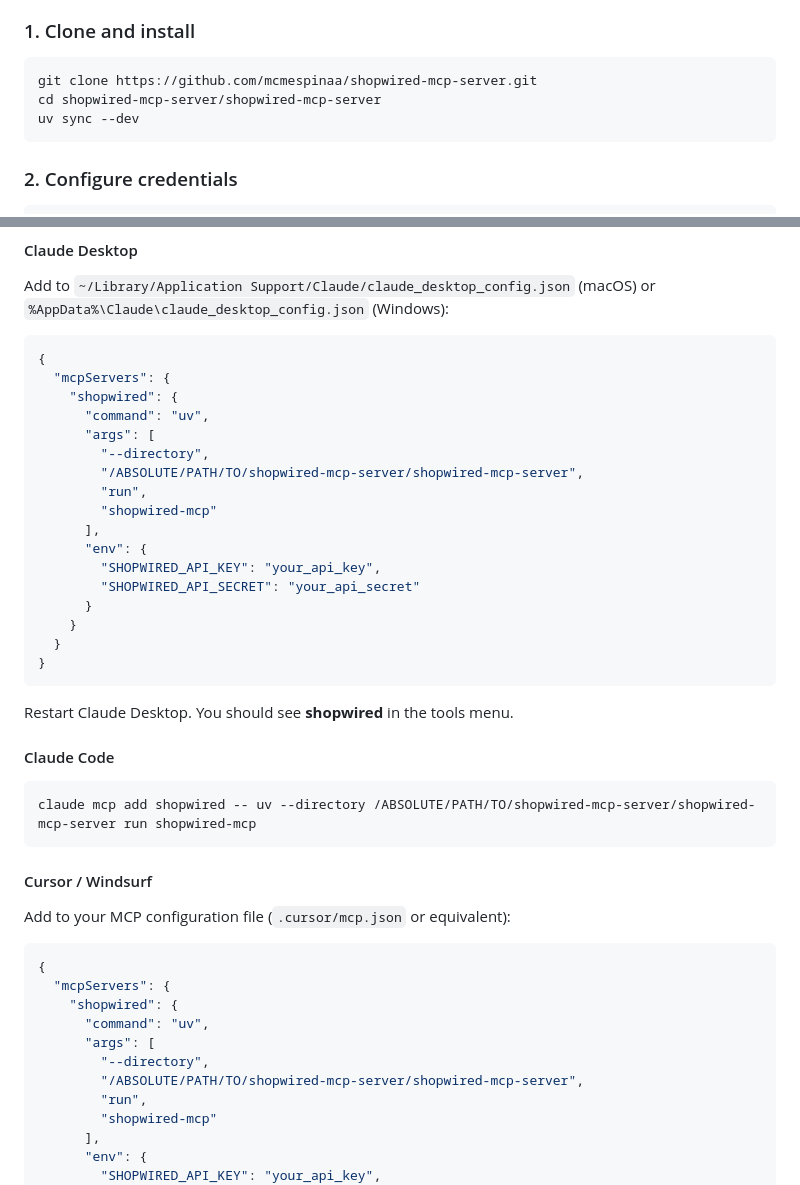
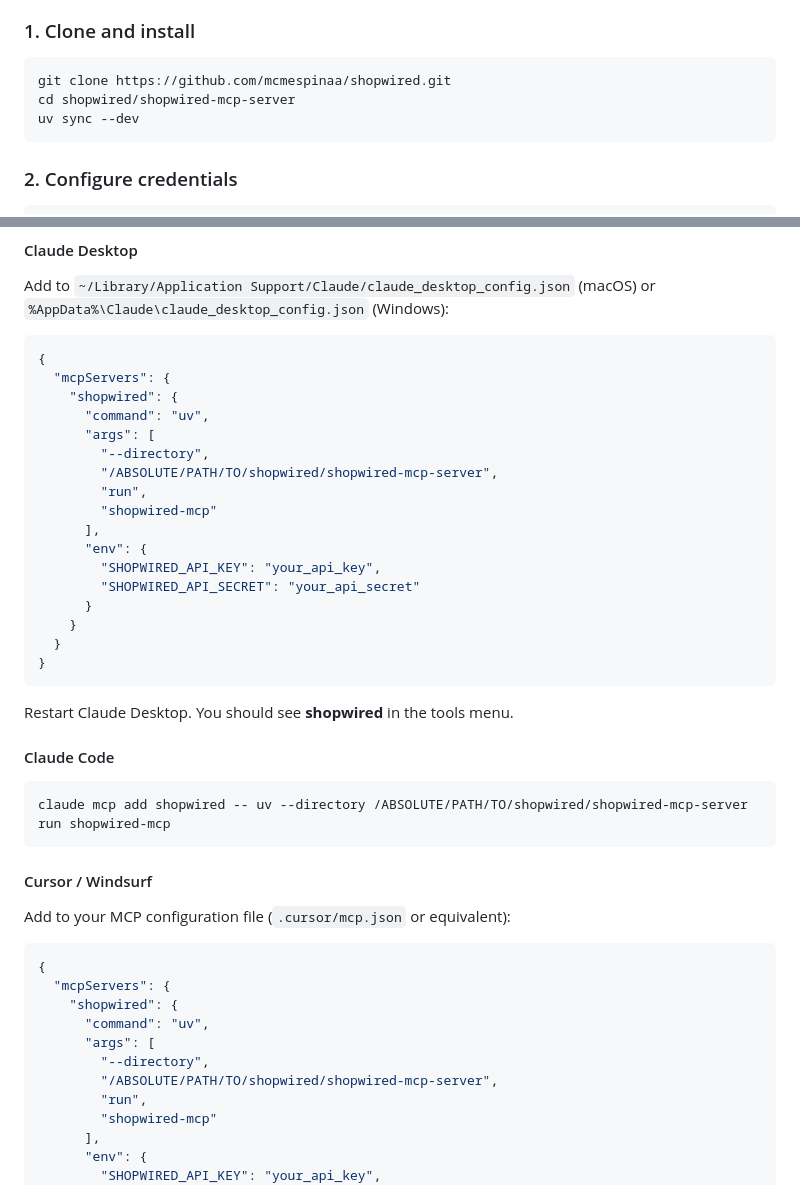
Before and after one commit to mcmespinaa/shopwired-mcp-server, a Markdown page: README.md, 2 parts joined by grey strips. GitHub-like rendering.

Commit message:
Update README paths to match renamed repo (shopwired)
Co-Authored-By: Claude Opus 4.6 <noreply@anthropic.com>

````diff
--- a/README.md
+++ b/README.md
@@ -94,8 +94,8 @@ This server lets AI tools like **Claude Desktop**, **Claude Code**, **Cursor**,
 ### 1. Clone and install
 
 ```bash
-git clone https://github.com/mcmespinaa/shopwired-mcp-server.git
-cd shopwired-mcp-server/shopwired-mcp-server
+git clone https://github.com/mcmespinaa/shopwired.git
+cd shopwired/shopwired-mcp-server
 uv sync --dev
 ```
 
@@ -125,7 +125,7 @@ Add to `~/Library/Application Support/Claude/claude_desktop_config.json` (macOS)
       "command": "uv",
       "args": [
         "--directory",
-        "/ABSOLUTE/PATH/TO/shopwired-mcp-server/shopwired-mcp-server",
+        "/ABSOLUTE/PATH/TO/shopwired/shopwired-mcp-server",
         "run",
         "shopwired-mcp"
       ],
@@ -143,7 +143,7 @@ Restart Claude Desktop. You should see **shopwired** in the tools menu.
 #### Claude Code
 
 ```bash
-claude mcp add shopwired -- uv --directory /ABSOLUTE/PATH/TO/shopwired-mcp-server/shopwired-mcp-server run shopwired-mcp
+claude mcp add shopwired -- uv --directory /ABSOLUTE/PATH/TO/shopwired/shopwired-mcp-server run shopwired-mcp
 ```
 
 #### Cursor / Windsurf
@@ -157,7 +157,7 @@ Add to your MCP configuration file (`.cursor/mcp.json` or equivalent):
       "command": "uv",
       "args": [
         "--directory",
-        "/ABSOLUTE/PATH/TO/shopwired-mcp-server/shopwired-mcp-server",
+        "/ABSOLUTE/PATH/TO/shopwired/shopwired-mcp-server",
         "run",
         "shopwired-mcp"
       ],
````
